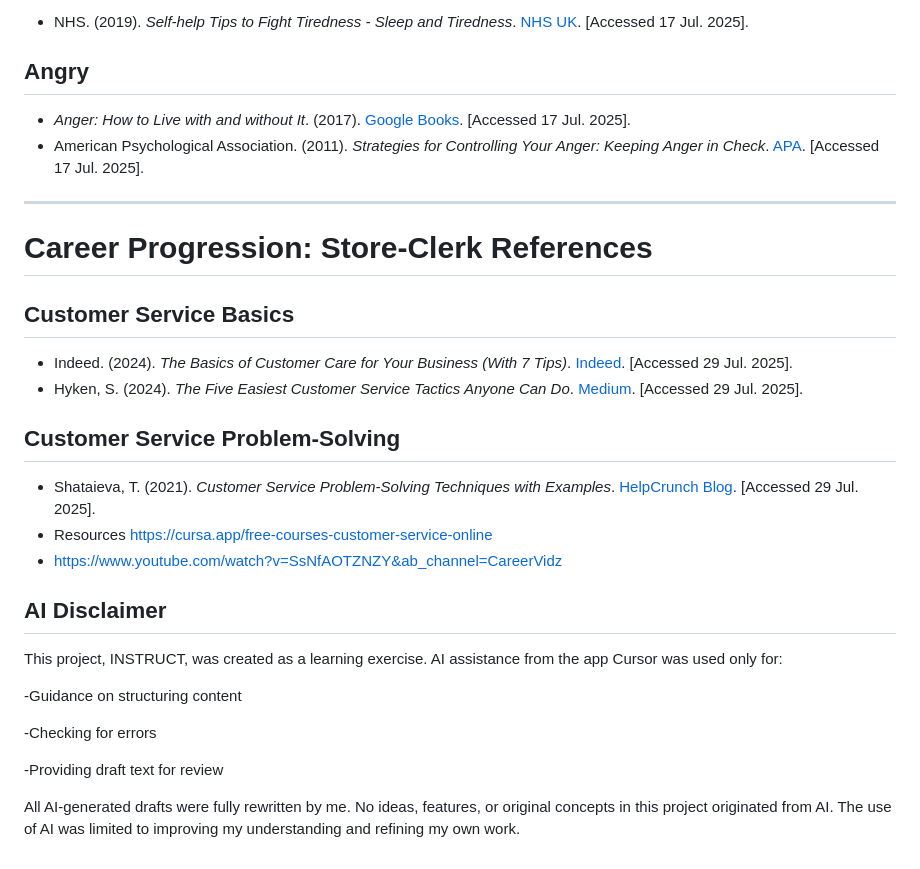
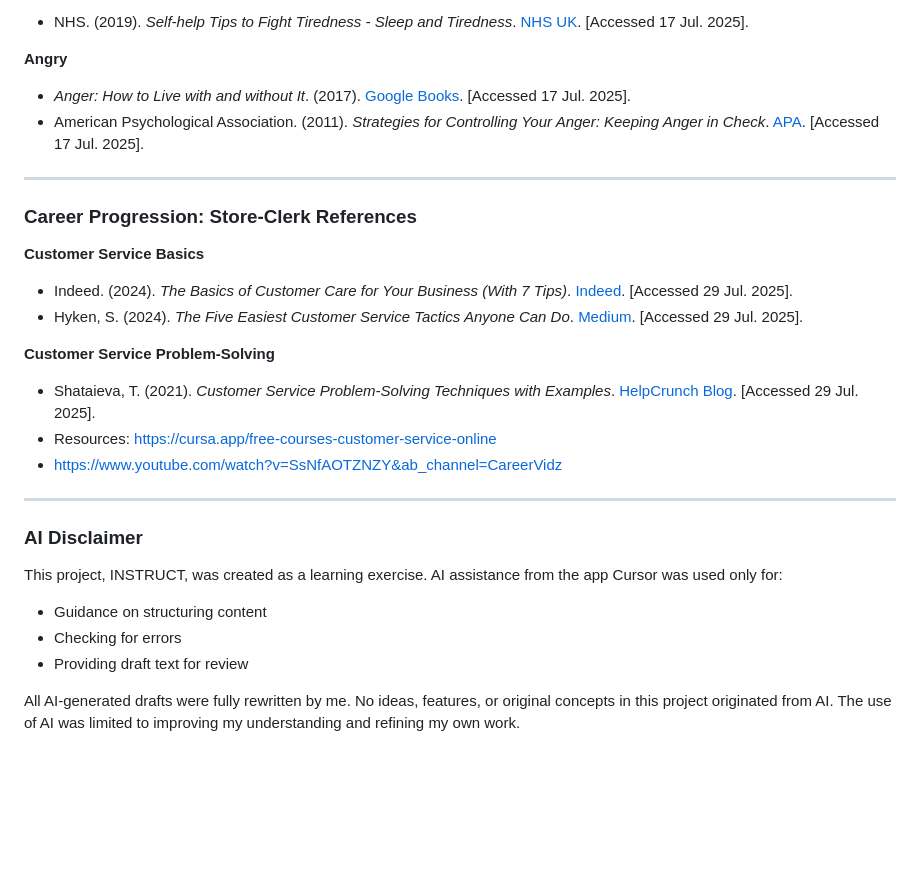
Before and after one commit to tatabbyi/Instruct-Web, a Markdown page: README.md, the part around the change printed below. GitHub-like rendering; blank space fills up the shorter version.

```diff
--- a/README.md
+++ b/README.md
@@ -54,31 +65,29 @@ The Overall Goal: This application is intended for a wide audience to help impro
 - NHS. (2019). *Self-help Tips to Fight Tiredness - Sleep and Tiredness*. [NHS UK](https://www.nhs.uk/live-well/sleep-and-tiredness/self-help-tips-to-fight-fatigue/). [Accessed 17 Jul. 2025].
 
-##  Angry
+**Angry**
 - *Anger: How to Live with and without It*. (2017). [Google Books](https://books.google.ie/books?hl=en&lr=&id=TsdBDAAAQBAJ&oi=fnd&pg=PA1&dq=dealing+with+anger&ots=p3covhKKjw&sig=J2sXpCkYINl0Xqbj7Ym7P57LqX4&redir_esc=y#v=onepage&q=dealing%20with%20anger&f=false). [Accessed 17 Jul. 2025].
 - American Psychological Association. (2011). *Strategies for Controlling Your Anger: Keeping Anger in Check*. [APA](https://www.apa.org/topics/anger/strategies-controlling). [Accessed 17 Jul. 2025].
 
+---
 
+### Career Progression: Store-Clerk References
+
+**Customer Service Basics**
+- Indeed. (2024). *The Basics of Customer Care for Your Business (With 7 Tips)*. [Indeed](https://www.indeed.com/hire/c/info/customer-care). [Accessed 29 Jul. 2025].
+- Hyken, S. (2024). *The Five Easiest Customer Service Tactics Anyone Can Do*. [Medium](https://hyken.medium.com/the-five-easiest-customer-service-tactics-anyone-can-do-431ca7a85bf3). [Accessed 29 Jul. 2025].
+
+**Customer Service Problem-Solving**
+- Shataieva, T. (2021). *Customer Service Problem-Solving Techniques with Examples*. [HelpCrunch Blog](https://helpcrunch.com/blog/customer-service-problem-solving/). [Accessed 29 Jul. 2025].
+- Resources: https://cursa.app/free-courses-customer-service-online
+- https://www.youtube.com/watch?v=SsNfAOTZNZY&ab_channel=CareerVidz
 
 ---
 
-#  Career Progression: Store-Clerk References
-
-##  Customer Service Basics
-- Indeed. (2024). *The Basics of Customer Care for Your Business (With 7 Tips)*. [Indeed](https://www.indeed.com/hire/c/info/customer-care). [Accessed 29 Jul. 2025].
-- Hyken, S. (2024). *The Five Easiest Customer Service Tactics Anyone Can Do*. [Medium](https://hyken.medium.com/the-five-easiest-customer-service-tactics-anyone-can-do-431ca7a85bf3). [Accessed 29 Jul. 2025].
-
-##  Customer Service Problem-Solving
-- Shataieva, T. (2021). *Customer Service Problem-Solving Techniques with Examples*. [HelpCrunch Blog](https://helpcrunch.com/blog/customer-service-problem-solving/). [Accessed 29 Jul. 2025].
-- Resources https://cursa.app/free-courses-customer-service-online
-- https://www.youtube.com/watch?v=SsNfAOTZNZY&ab_channel=CareerVidz
-
-## AI Disclaimer
+### AI Disclaimer
 This project, INSTRUCT, was created as a learning exercise. AI assistance from the app Cursor was used only for:
 
--Guidance on structuring content
-
--Checking for errors
-
--Providing draft text for review
+- Guidance on structuring content
+- Checking for errors
+- Providing draft text for review
 
 All AI-generated drafts were fully rewritten by me. No ideas, features, or original concepts in this project originated from AI. The use of AI was limited to improving my understanding and refining my own work.
```
Also changed, not shown: other parts of README.md (+26 -15 lines).
